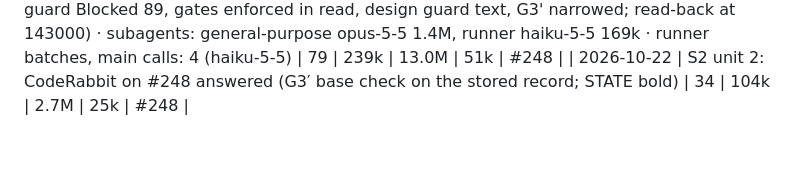
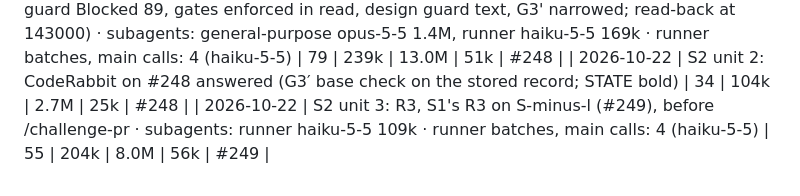
Before and after one commit to ZachData/MetastableStateAnalysis, a Markdown page: docs/cost_log.md, the part around the change. GitHub-like rendering; blank space fills up the shorter version.

Commit message:
Cost row for S2 unit 3 (#249), before /challenge-pr
Co-Authored-By: Claude Opus 5.5 <noreply@anthropic.com>
Claude-Session: https://claude.ai/code/session_01JVZQCZES6gKcUeXY1BUUn2

```diff
--- a/docs/cost_log.md
+++ b/docs/cost_log.md
@@ -455,3 +455,4 @@ Over 2× the median: a new instrument and gate (two modules, tests), one gate la
 | 2026-10-21 | S2 unit 2: gates, R1, R2 (#248), before /challenge-pr · subagents: runner haiku-5-5 169k · runner batches, main calls: 4 (haiku-5-5) | 61 | 211k | 9.0M | 44k | #248 |
 | 2026-10-21 | S2 unit 2: gates, R1, R2 (#248), after /challenge-pr (accept with changes; 1-4 taken: R3's guard Blocked 89, gates enforced in read, design guard text, G3' narrowed; read-back at 143000) · subagents: general-purpose opus-5-5 1.4M, runner haiku-5-5 169k · runner batches, main calls: 4 (haiku-5-5) | 79 | 239k | 13.0M | 51k | #248 |
 | 2026-10-22 | S2 unit 2: CodeRabbit on #248 answered (G3′ base check on the stored record; STATE bold) | 34 | 104k | 2.7M | 25k | #248 |
+| 2026-10-22 | S2 unit 3: R3, S1's R3 on S-minus-l (#249), before /challenge-pr · subagents: runner haiku-5-5 109k · runner batches, main calls: 4 (haiku-5-5) | 55 | 204k | 8.0M | 56k | #249 |
```
